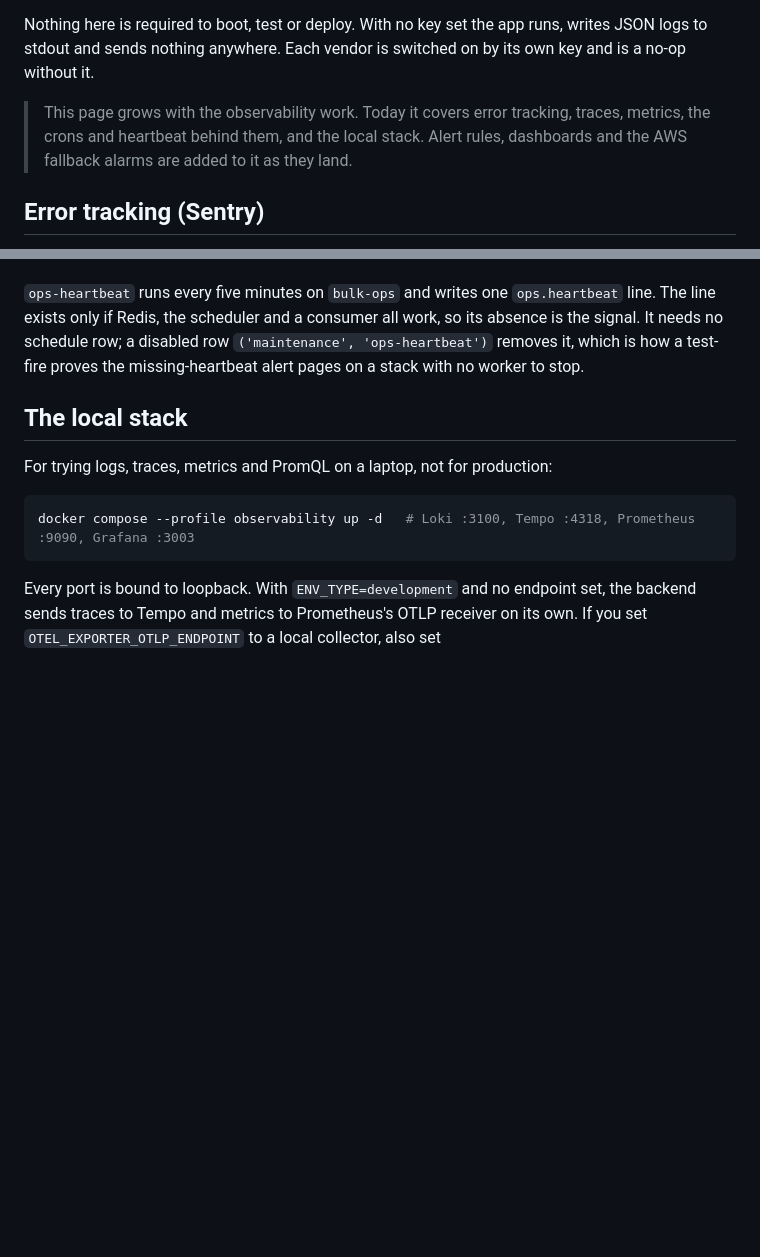
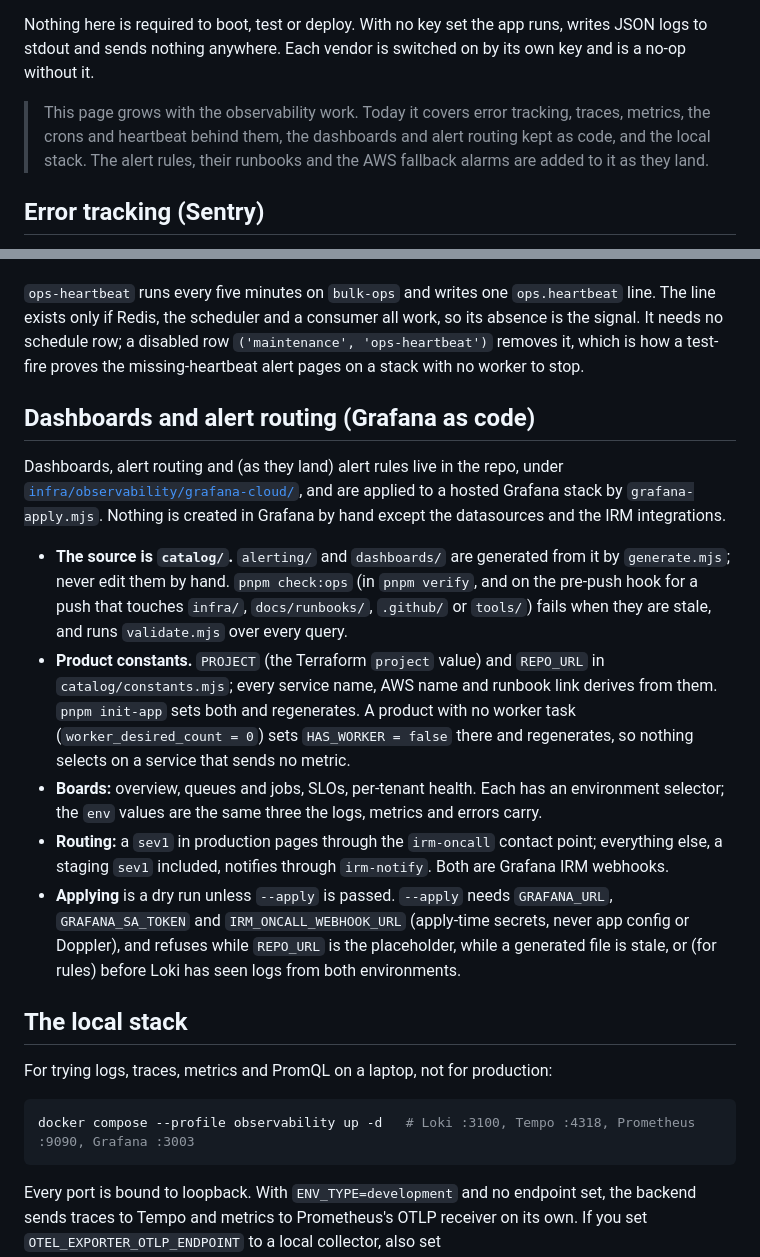
Before and after one commit to ajaynarang/app-foundation, a Markdown page: docs/observability.md, 2 parts joined by grey strips. Rendered like a GitHub page; blank space fills up the shorter version.

Commit message:
Document the catalog and check:ops in docs/observability.md, CLAUDE.md and the tools READMEs, so operators find where boards and routing are changed
Co-Authored-By: Claude Opus 5.5 <noreply@anthropic.com>

```diff
--- a/docs/observability.md
+++ b/docs/observability.md
@@ -8,8 +8,8 @@ Nothing here is required to boot, test or deploy. With no key set the app runs,
 nothing anywhere. Each vendor is switched on by its own key and is a no-op without it.
 
 > This page grows with the observability work. Today it covers error tracking, traces, metrics, the crons and
-> heartbeat behind them, and the local stack. Alert rules, dashboards and the AWS fallback alarms are added to it as
-> they land.
+> heartbeat behind them, the dashboards and alert routing kept as code, and the local stack. The alert rules, their
+> runbooks and the AWS fallback alarms are added to it as they land.
 
 ## Error tracking (Sentry)
 
@@ -146,6 +146,28 @@ Redis, the scheduler and a consumer all work, so its absence is the signal. It n
 row `('maintenance', 'ops-heartbeat')` removes it, which is how a test-fire proves the missing-heartbeat alert pages
 on a stack with no worker to stop.
 
+## Dashboards and alert routing (Grafana as code)
+
+Dashboards, alert routing and (as they land) alert rules live in the repo, under
+[`infra/observability/grafana-cloud/`](../infra/observability/grafana-cloud/README.md), and are applied to a hosted
+Grafana stack by `grafana-apply.mjs`. Nothing is created in Grafana by hand except the datasources and the IRM
+integrations.
+
+- **The source is `catalog/`.** `alerting/` and `dashboards/` are generated from it by `generate.mjs`; never edit
+  them by hand. `pnpm check:ops` (in `pnpm verify`, and on the pre-push hook for a push that touches `infra/`,
+  `docs/runbooks/`, `.github/` or `tools/`) fails when they are stale, and runs `validate.mjs` over every query.
+- **Product constants.** `PROJECT` (the Terraform `project` value) and `REPO_URL` in `catalog/constants.mjs`; every
+  service name, AWS name and runbook link derives from them. `pnpm init-app` sets both and regenerates. A product
+  with no worker task (`worker_desired_count = 0`) sets `HAS_WORKER = false` there and regenerates, so nothing
+  selects on a service that sends no metric.
+- **Boards:** overview, queues and jobs, SLOs, per-tenant health. Each has an environment selector; the `env` values
+  are the same three the logs, metrics and errors carry.
+- **Routing:** a `sev1` in production pages through the `irm-oncall` contact point; everything else, a staging
+  `sev1` included, notifies through `irm-notify`. Both are Grafana IRM webhooks.
+- **Applying** is a dry run unless `--apply` is passed. `--apply` needs `GRAFANA_URL`, `GRAFANA_SA_TOKEN` and
+  `IRM_ONCALL_WEBHOOK_URL` (apply-time secrets, never app config or Doppler), and refuses while `REPO_URL` is the
+  placeholder, while a generated file is stale, or (for rules) before Loki has seen logs from both environments.
+
 ## The local stack
 
 For trying logs, traces, metrics and PromQL on a laptop, not for production:
```
Also changed, not shown: CLAUDE.md (+4 -0 lines), tools/README.md (+10 -7 lines).
